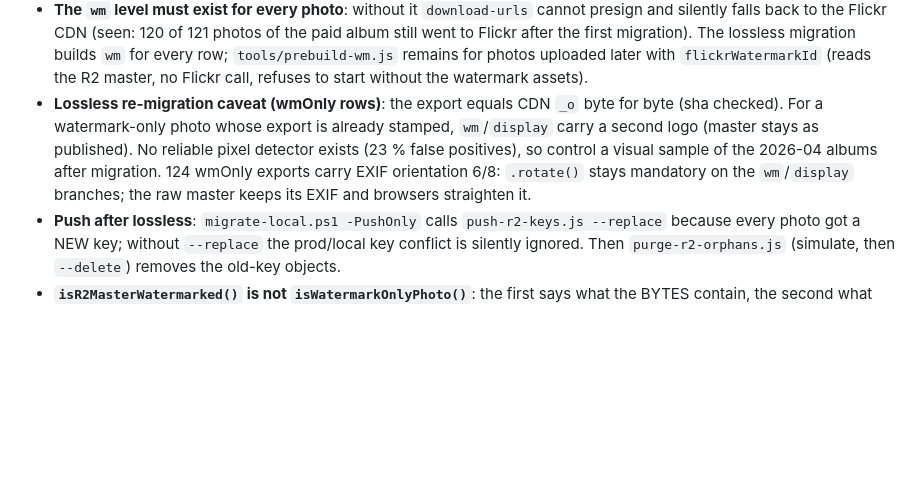
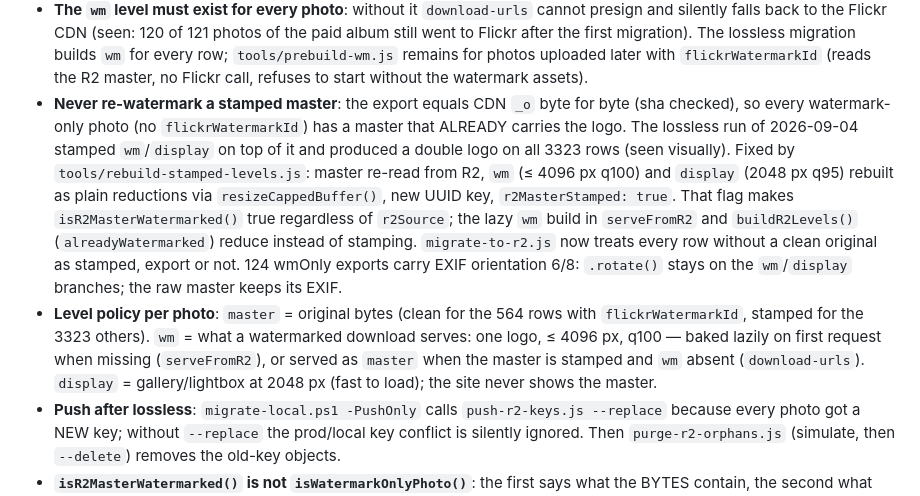
Before and after one commit to ms-comm/ms-comm.github.io, a Markdown page: AGENTS.md, the part around the change. Rendered like a GitHub page; blank space fills up the shorter version.

Commit message:
docs: correction double filigrane (rebuild-stamped-levels, r2MasterStamped)

```diff
--- a/AGENTS.md
+++ b/AGENTS.md
@@ -149,7 +149,8 @@ assets/data/translations.json  /admin  (SPA)
 - **`download-urls` must count its R2 hits**: `source` drives the browser cadence — `'r2'` drops the 500 ms inter-photo delay that only ever existed to spare the Flickr CDN. `r2Count` was incremented in an `else if (directUrl)` branch made unreachable by the R2 presign that had just set `directUrl`, so a fully migrated album still reported `'flickr'` and paid 500 ms x N photos for nothing (187 photos = 1,5 min). Increment it where the presigned URL is produced, never in a fallback branch.
 - **The ZIP manifest resolves photos in parallel**: `download-urls` used to run `r2.exists()` then `signedUrl()` in SERIES, i.e. one network round-trip per photo before answering anything — measured at 11,6 s of dead time on a 187-photo album while the bytes themselves take ~20 s. Photos are resolved with a bounded pool (`MANIFEST_CONCURRENCY = 16`) and written by index, so order is preserved: 11,6 s → 1,4 s. Never turn that loop back into a sequential `for`.
 - **The `wm` level must exist for every photo**: without it `download-urls` cannot presign and silently falls back to the Flickr CDN (seen: 120 of 121 photos of the paid album still went to Flickr after the first migration). The lossless migration builds `wm` for every row; `tools/prebuild-wm.js` remains for photos uploaded later with `flickrWatermarkId` (reads the R2 master, no Flickr call, refuses to start without the watermark assets).
-- **Lossless re-migration caveat (wmOnly rows)**: the export equals CDN `_o` byte for byte (sha checked). For a watermark-only photo whose export is already stamped, `wm`/`display` carry a second logo (master stays as published). No reliable pixel detector exists (23 % false positives), so control a visual sample of the 2026-04 albums after migration. 124 wmOnly exports carry EXIF orientation 6/8: `.rotate()` stays mandatory on the `wm`/`display` branches; the raw master keeps its EXIF and browsers straighten it.
+- **Never re-watermark a stamped master**: the export equals CDN `_o` byte for byte (sha checked), so every watermark-only photo (no `flickrWatermarkId`) has a master that ALREADY carries the logo. The lossless run of 2026-09-04 stamped `wm`/`display` on top of it and produced a double logo on all 3323 rows (seen visually). Fixed by `tools/rebuild-stamped-levels.js`: master re-read from R2, `wm` (≤ 4096 px q100) and `display` (2048 px q95) rebuilt as plain reductions via `resizeCappedBuffer()`, new UUID key, `r2MasterStamped: true`. That flag makes `isR2MasterWatermarked()` true regardless of `r2Source`; the lazy `wm` build in `serveFromR2` and `buildR2Levels()` (`alreadyWatermarked`) reduce instead of stamping. `migrate-to-r2.js` now treats every row without a clean original as stamped, export or not. 124 wmOnly exports carry EXIF orientation 6/8: `.rotate()` stays on the `wm`/`display` branches; the raw master keeps its EXIF.
+- **Level policy per photo**: `master` = original bytes (clean for the 564 rows with `flickrWatermarkId`, stamped for the 3323 others). `wm` = what a watermarked download serves: one logo, ≤ 4096 px, q100 — baked lazily on first request when missing (`serveFromR2`), or served as `master` when the master is stamped and `wm` absent (`download-urls`). `display` = gallery/lightbox at 2048 px (fast to load); the site never shows the master.
 - **Push after lossless**: `migrate-local.ps1 -PushOnly` calls `push-r2-keys.js --replace` because every photo got a NEW key; without `--replace` the prod/local key conflict is silently ignored. Then `purge-r2-orphans.js` (simulate, then `--delete`) removes the old-key objects.
 - **`isR2MasterWatermarked()` is not `isWatermarkOnlyPhoto()`**: the first says what the BYTES contain, the second what the photo may OFFER. For one same watermark-only photo the Flickr CDN copy is baked while the official export returns the clean original, so the answer depends on `r2Source`, never on the rights alone. Collapsing the two served unstamped files to visitors who asked for the watermarked version (found visually on an export-migrated master, 2026-09-02); `r2WatermarkOnly` must keep blocking the sans-filigrane exits either way.
 - **Fly.io VM size**: Production app should run on `shared-cpu-1x` with 512 MB RAM + 512 MB swap.
```
Also changed, not shown: docs/server.md (+2 -0 lines).
